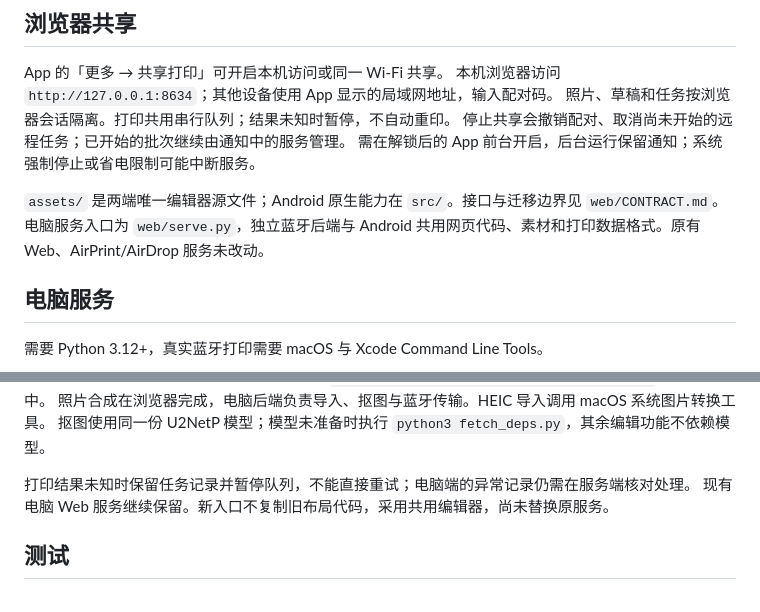
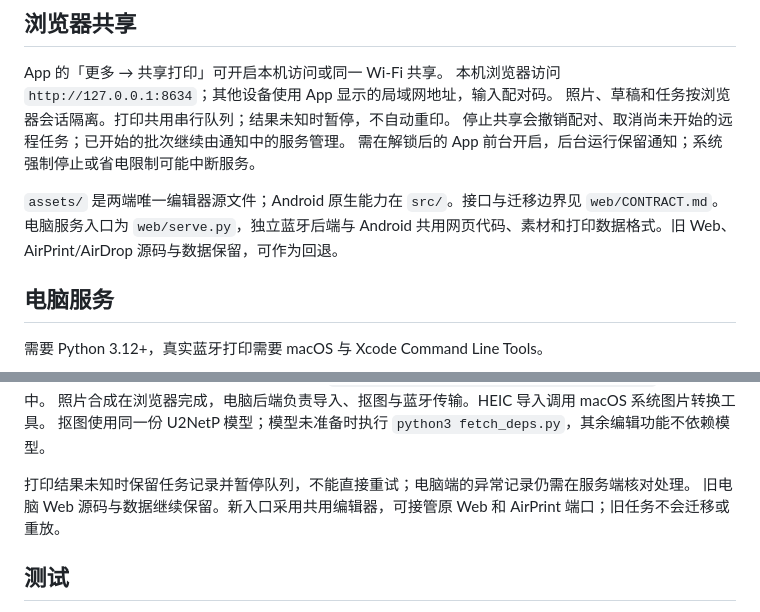
Before and after one commit to taocy001/mijia-print-studio, a Markdown page: README.md, 2 parts joined by grey strips. Drawn GitHub-style.

```diff
--- a/README.md
+++ b/README.md
@@ -32,7 +32,7 @@ App 的「更多 → 共享打印」可开启本机访问或同一 Wi-Fi 共享
 需在解锁后的 App 前台开启，后台运行保留通知；系统强制停止或省电限制可能中断服务。
 
 `assets/` 是两端唯一编辑器源文件；Android 原生能力在 `src/`。接口与迁移边界见 `web/CONTRACT.md`。
-电脑服务入口为 `web/serve.py`，独立蓝牙后端与 Android 共用网页代码、素材和打印数据格式。原有 Web、AirPrint/AirDrop 服务未改动。
+电脑服务入口为 `web/serve.py`，独立蓝牙后端与 Android 共用网页代码、素材和打印数据格式。旧 Web、AirPrint/AirDrop 源码与数据保留，可作为回退。
 
 ## 电脑服务
 
@@ -52,7 +52,7 @@ build/venv/bin/python web/serve.py --simulate
 抠图使用同一份 U2NetP 模型；模型未准备时执行 `python3 fetch_deps.py`，其余编辑功能不依赖模型。
 
 打印结果未知时保留任务记录并暂停队列，不能直接重试；电脑端的异常记录仍需在服务端核对处理。
-现有电脑 Web 服务继续保留。新入口不复制旧布局代码，采用共用编辑器，尚未替换原服务。
+旧电脑 Web 源码与数据继续保留。新入口采用共用编辑器，可接管原 Web 和 AirPrint 端口；旧任务不会迁移或重放。
 
 ## 测试
 
```
Also changed, not shown: web/CONTRACT.md (+1 -1 lines).
